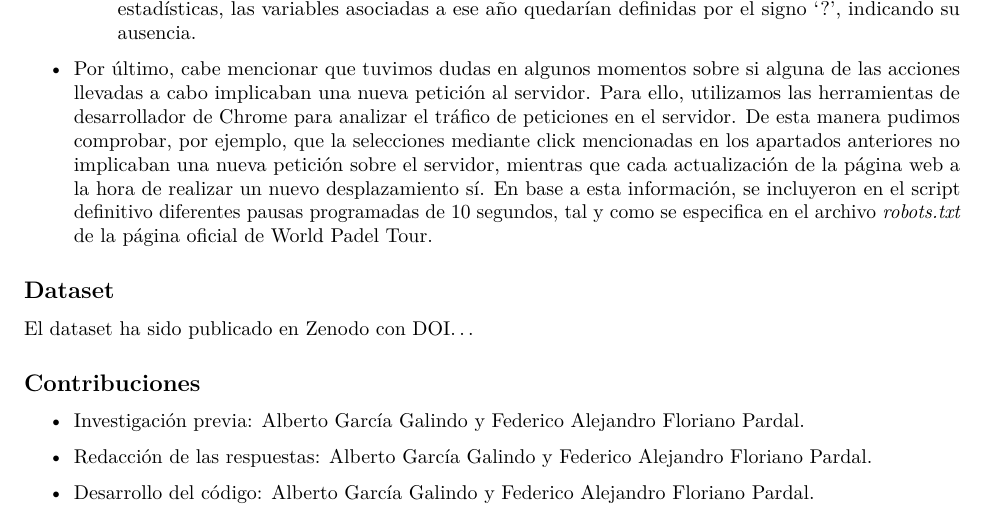
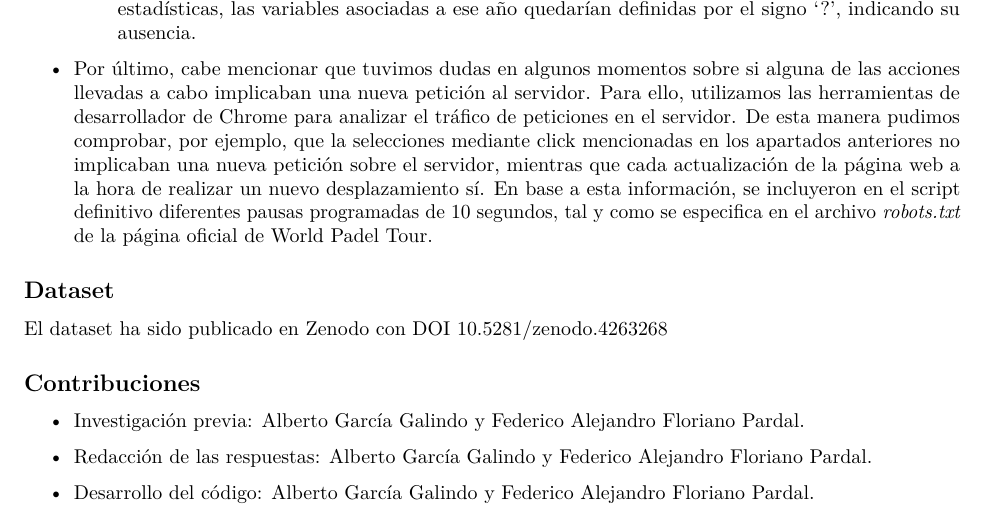
Before and after one commit to albergcg/wpt_webscraping, an R Markdown document (informe/pra1_informe.Rmd): part of page 6 of 6, cut so that both start at the same text. Rendered offline with R 4.5, knitr and Pandoc, then LaTeX, with nearby package versions.

Commit message:
Update pra1_informe.Rmd
Incluido el DOI y publicado ya en Zenodo. Te dejo a ti la creación final del pdf a partir del Rmd si te parece bien.

Sólo un detalle menor del que me acabo de dar cuenta una vez publicado el archivo: en la variable rendimiento en vez del valor que aparece en la web como porcentaje de victorias, lo que está calculado en nuestro caso es la fracción de victorias, por si quieres dejarlo explicitado en el informe.

```diff
--- a/informe/pra1_informe.Rmd
+++ b/informe/pra1_informe.Rmd
@@ -153,7 +153,7 @@ A lo largo del proyecto, los autores nos hemos enfrentado a una serie de problem
 
 ## Dataset
 
-El dataset ha sido publicado en Zenodo con DOI...
+El dataset ha sido publicado en Zenodo con DOI 10.5281/zenodo.4263268
 
 ## Contribuciones
 
```
